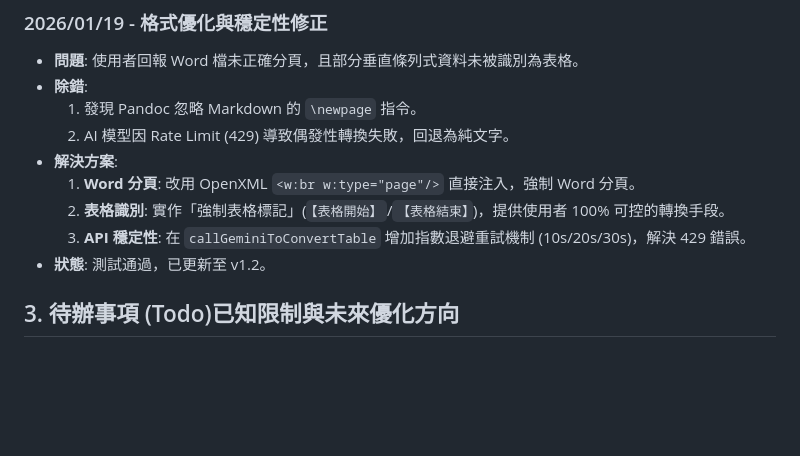
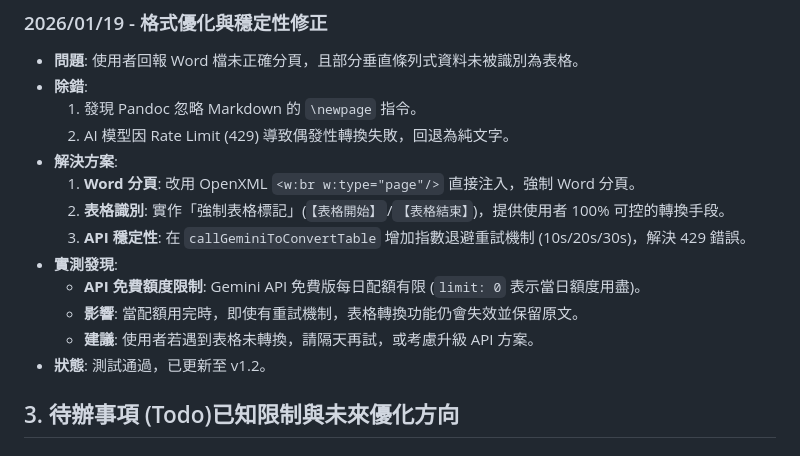
Before and after one commit to emedu/AI-Textbook-Converter, a Markdown page: 專案開發紀錄與交接事項.md, the part around the change. GitHub-like rendering; blank space fills up the shorter version.

```diff
--- a/專案開發紀錄與交接事項.md
+++ b/專案開發紀錄與交接事項.md
@@ -46,6 +46,10 @@
     1.  **Word 分頁**: 改用 OpenXML `<w:br w:type="page"/>` 直接注入，強制 Word 分頁。
     2.  **表格識別**: 實作「強制表格標記」(`【表格開始】`/`【表格結束】`)，提供使用者 100% 可控的轉換手段。
     3.  **API 穩定性**: 在 `callGeminiToConvertTable` 增加指數退避重試機制 (10s/20s/30s)，解決 429 錯誤。
+*   **實測發現**:
+    *   **API 免費額度限制**: Gemini API 免費版每日配額有限 (`limit: 0` 表示當日額度用盡)。
+    *   **影響**: 當配額用完時，即使有重試機制，表格轉換功能仍會失效並保留原文。
+    *   **建議**: 使用者若遇到表格未轉換，請隔天再試，或考慮升級 API 方案。
 *   **狀態**: 測試通過，已更新至 v1.2。
 
 ## 3. 待辦事項 (Todo)已知限制與未來優化方向
```
Also changed, not shown: 使用者手冊.md (+9 -0 lines).
